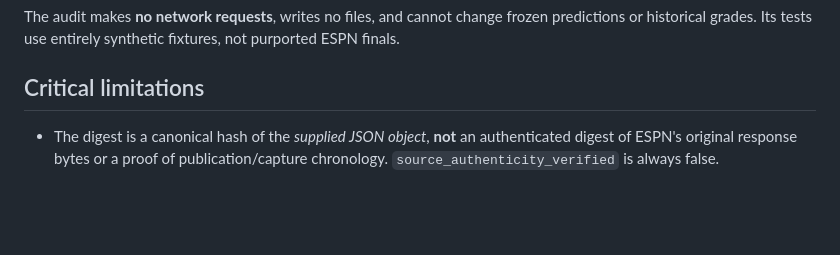
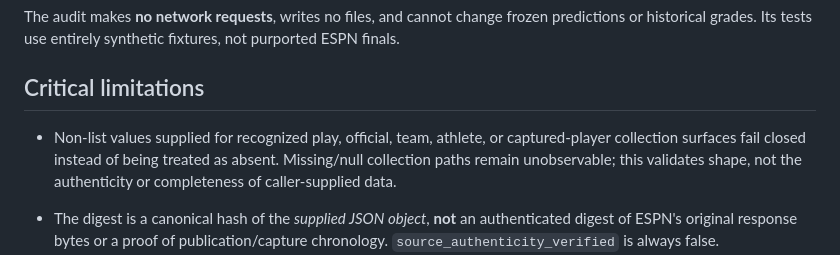
Before and after one commit to NATHANZACH988/Courtside-IQ, a Markdown page: research/docs/NBA_SUMMARY_CAPTURE_LOSS_AUDIT.md, the part around the change. Drawn GitHub-style; blank space fills up the shorter version.

Commit message:
Document fail-closed list shape validation

```diff
--- a/research/docs/NBA_SUMMARY_CAPTURE_LOSS_AUDIT.md
+++ b/research/docs/NBA_SUMMARY_CAPTURE_LOSS_AUDIT.md
@@ -69,6 +69,11 @@ fixtures, not purported ESPN finals.
 
 ## Critical limitations
 
+- Non-list values supplied for recognized play, official, team, athlete, or
+  captured-player collection surfaces fail closed instead of being treated as
+  absent. Missing/null collection paths remain unobservable; this validates
+  shape, not the authenticity or completeness of caller-supplied data.
+
 - The digest is a canonical hash of the *supplied JSON object*, **not** an
   authenticated digest of ESPN's original response bytes or a proof of
   publication/capture chronology. `source_authenticity_verified` is always
```
